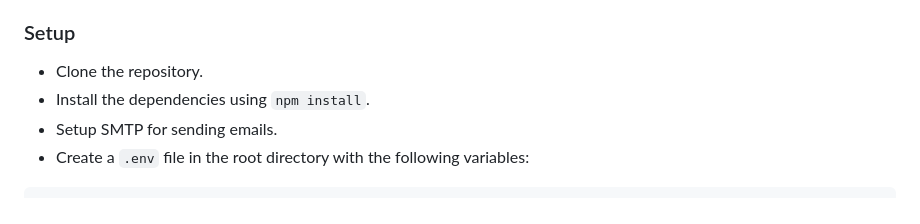
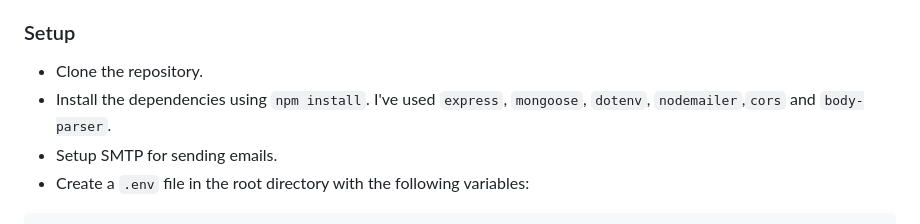
Before and after one commit to sh0von/class-schedule-api, a Markdown page: README.md, the part around the change. Rendered like a GitHub page.

Commit message:
Update README.md with additional dependencies and setup instructions

```diff
--- a/README.md
+++ b/README.md
@@ -10,7 +10,7 @@
 ### Setup
 
 - Clone the repository.
-- Install the dependencies using `npm install`.
+- Install the dependencies using `npm install`. I've used `express`, `mongoose`, `dotenv`, `nodemailer`,`cors` and `body-parser`.
 - Setup SMTP for sending emails.
 - Create a `.env` file in the root directory with the following variables:
 
```
